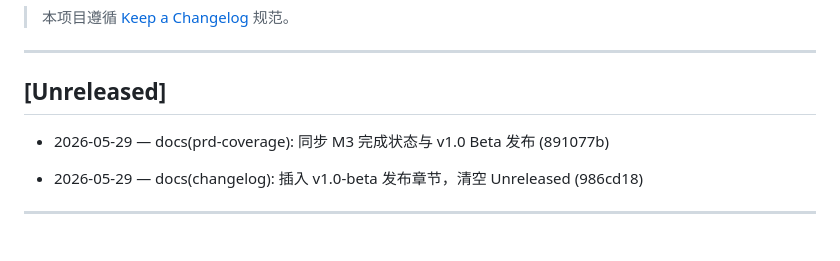
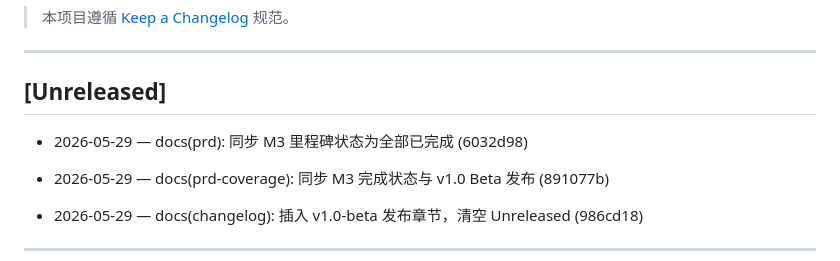
Before and after one commit to splitsword/fine-codewiki, a Markdown page: CHANGELOG.md, the part around the change. Rendered like a GitHub page; blank space fills up the shorter version.

```diff
--- a/CHANGELOG.md
+++ b/CHANGELOG.md
@@ -5,6 +5,8 @@
 ---
 
 ## [Unreleased]
+
+- 2026-05-29 — docs(prd): 同步 M3 里程碑状态为全部已完成 (6032d98)
 
 - 2026-05-29 — docs(prd-coverage): 同步 M3 完成状态与 v1.0 Beta 发布 (891077b)
 
```
Also changed, not shown: prd.md (+5 -5 lines).
